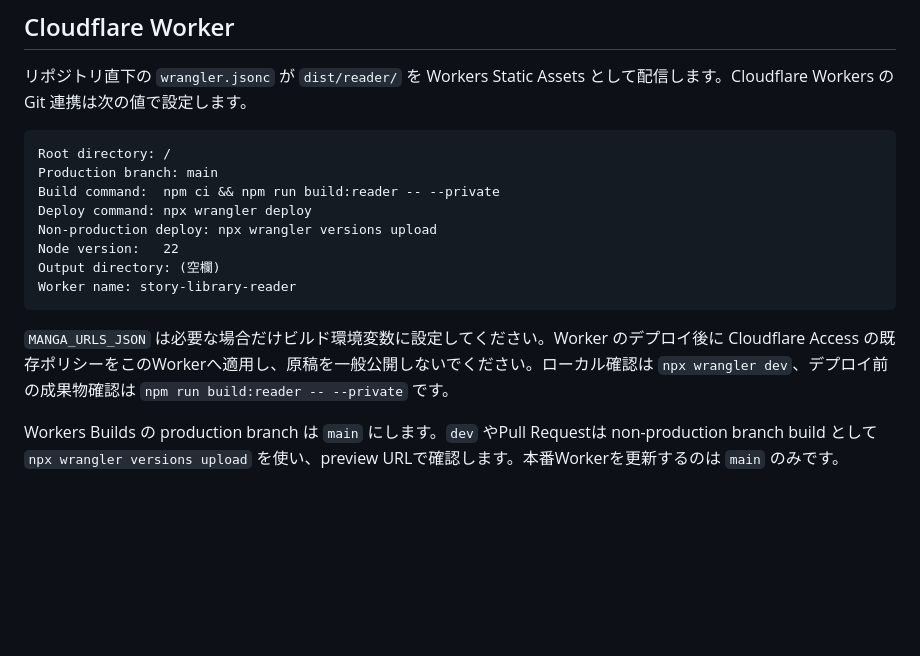
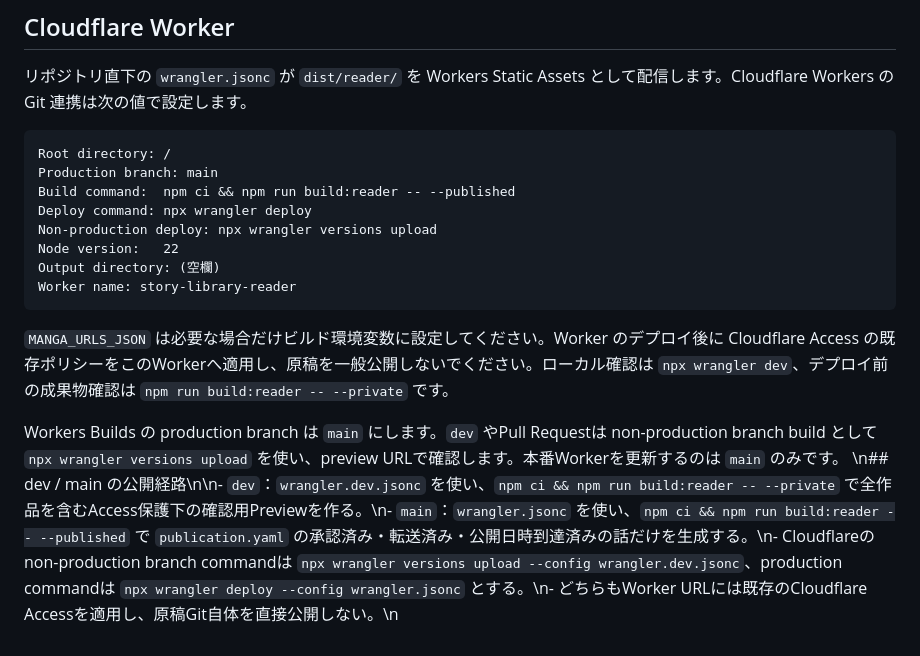
Before and after one commit to kdob1042/story-library, a Markdown page: README.md, the part around the change. GitHub-like rendering; blank space fills up the shorter version.

Commit message:
docs: describe reader dev and production builds

````diff
--- a/README.md
+++ b/README.md
@@ -56,7 +56,7 @@ node scripts/new-work.mjs --work-id example-work --title "作品タイトル" --
 ```text
 Root directory: /
 Production branch: main
-Build command:  npm ci && npm run build:reader -- --private
+Build command:  npm ci && npm run build:reader -- --published
 Deploy command: npx wrangler deploy
 Non-production deploy: npx wrangler versions upload
 Node version:   22
@@ -67,3 +67,4 @@ Worker name: story-library-reader
 `MANGA_URLS_JSON` は必要な場合だけビルド環境変数に設定してください。Worker のデプロイ後に Cloudflare Access の既存ポリシーをこのWorkerへ適用し、原稿を一般公開しないでください。ローカル確認は `npx wrangler dev`、デプロイ前の成果物確認は `npm run build:reader -- --private` です。
 
 Workers Builds の production branch は `main` にします。`dev` やPull Requestは non-production branch build として `npx wrangler versions upload` を使い、preview URLで確認します。本番Workerを更新するのは `main` のみです。
+\n## dev / main の公開経路\n\n- `dev`：`wrangler.dev.jsonc` を使い、`npm ci && npm run build:reader -- --private` で全作品を含むAccess保護下の確認用Previewを作る。\n- `main`：`wrangler.jsonc` を使い、`npm ci && npm run build:reader -- --published` で `publication.yaml` の承認済み・転送済み・公開日時到達済みの話だけを生成する。\n- Cloudflareのnon-production branch commandは `npx wrangler versions upload --config wrangler.dev.jsonc`、production commandは `npx wrangler deploy --config wrangler.jsonc` とする。\n- どちらもWorker URLには既存のCloudflare Accessを適用し、原稿Git自体を直接公開しない。\n
````
